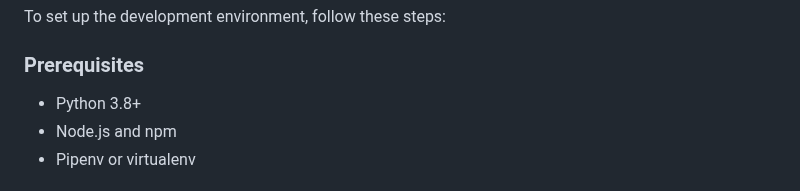
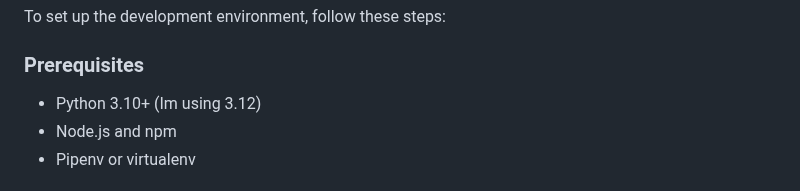
Before and after one commit to juliantormes/Budget-Tracker, a Markdown page: README.md, the part around the change. Drawn GitHub-style.

```diff
--- a/README.md
+++ b/README.md
@@ -80,7 +80,7 @@ To set up the development environment, follow these steps:
 
 ### Prerequisites
 
-- Python 3.8+
+- Python 3.10+ (Im using 3.12)
 - Node.js and npm
 - Pipenv or virtualenv
 
```
